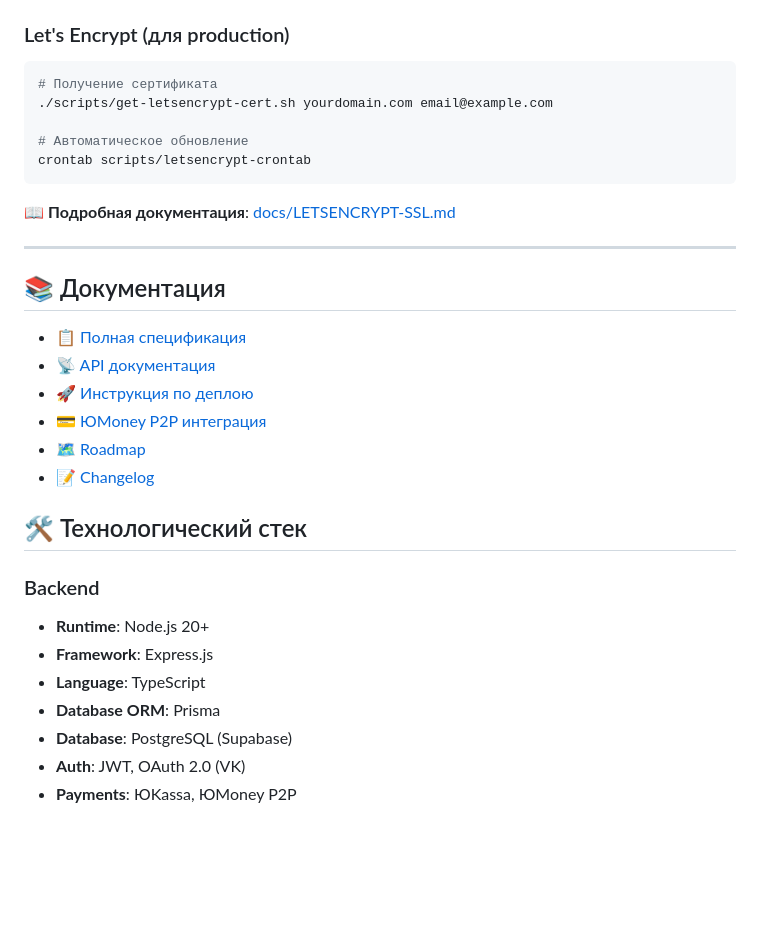
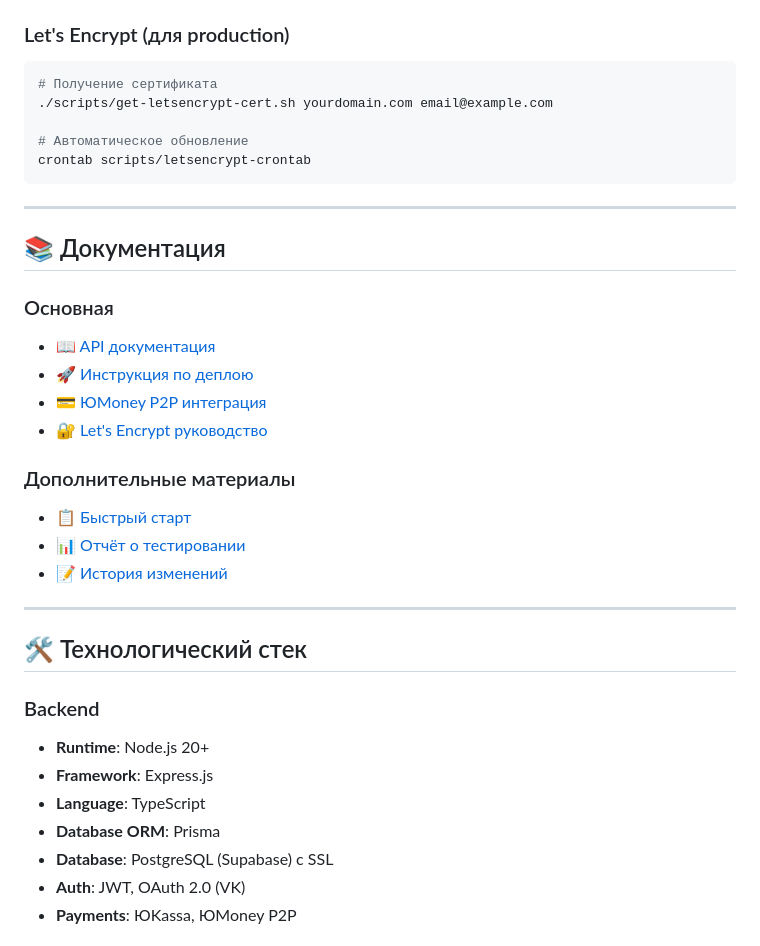
Before and after one commit to eugenenilyason-sketch/vk-bots-control-panel, a Markdown page: README.md, the part around one of its changes. Rendered like a GitHub page; blank space fills up the shorter version.

````diff
--- a/README.md
+++ b/README.md
@@ -65,6 +46,7 @@ YOOMONEY_API_KEY=your_api_key
 - ✅ Сертификаты в `supabase/ssl/`
 
 ### Let's Encrypt (для production)
+
 ```bash
 # Получение сертификата
 ./scripts/get-letsencrypt-cert.sh yourdomain.com email@example.com
@@ -73,18 +55,22 @@ YOOMONEY_API_KEY=your_api_key
 crontab scripts/letsencrypt-crontab
 ```
 
-📖 **Подробная документация**: [docs/LETSENCRYPT-SSL.md](docs/LETSENCRYPT-SSL.md)
-
 ---
 
 ## 📚 Документация
 
-- [📋 Полная спецификация](PROJECT-SPEC.md)
-- [📡 API документация](docs/API.md)
-- [🚀 Инструкция по деплою](docs/DEPLOYMENT.md)
-- [💳 ЮMoney P2P интеграция](docs/YOOMONEY-P2P.md)
-- [🗺️ Roadmap](ROADMAP.md)
-- [📝 Changelog](CHANGELOG.md)
+### Основная
+- 📖 [API документация](docs/API.md)
+- 🚀 [Инструкция по деплою](docs/DEPLOYMENT.md)
+- 💳 [ЮMoney P2P интеграция](docs/YOOMONEY-P2P.md)
+- 🔐 [Let's Encrypt руководство](docs/LETSENCRYPT-SSL.md)
+
+### Дополнительные материалы
+- 📋 [Быстрый старт](docs/QUICKSTART.md)
+- 📊 [Отчёт о тестировании](docs/TEST-REPORT.md)
+- 📝 [История изменений](CHANGELOG.md)
+
+---
 
 ## 🛠 Технологический стек
 
@@ -93,7 +79,7 @@ crontab scripts/letsencrypt-crontab
 - **Framework**: Express.js
 - **Language**: TypeScript
 - **Database ORM**: Prisma
-- **Database**: PostgreSQL (Supabase)
+- **Database**: PostgreSQL (Supabase) с SSL
 - **Auth**: JWT, OAuth 2.0 (VK)
 - **Payments**: ЮKassa, ЮMoney P2P
 
````
Also changed, not shown: other parts of README.md (+91 -29 lines).
